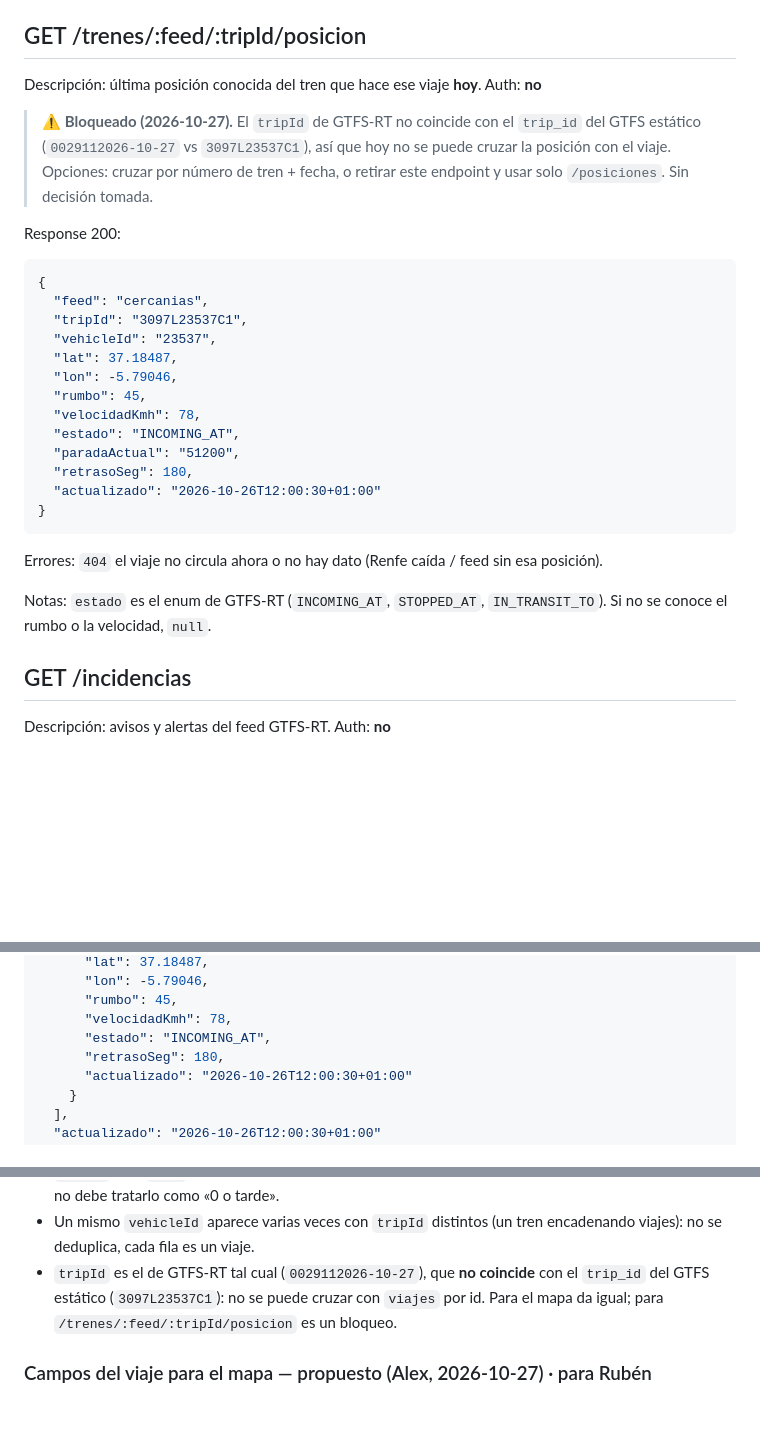
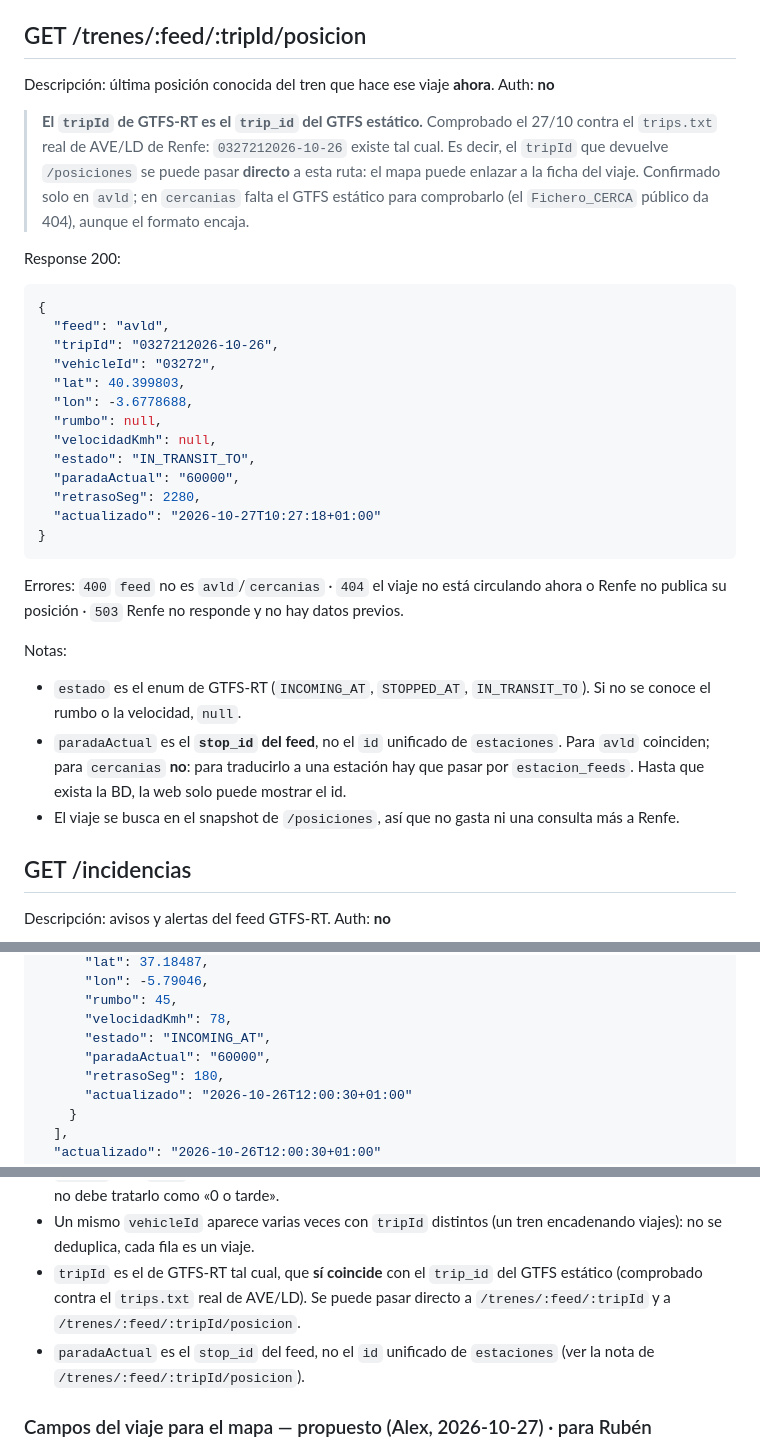
Before and after one commit to Alex-Oses/renfe-app, a Markdown page: obsidian/02-contratos-api/endpoints.md, 3 parts joined by grey strips. Drawn GitHub-style; blank space fills up the shorter version.

````diff
--- a/obsidian/02-contratos-api/endpoints.md
+++ b/obsidian/02-contratos-api/endpoints.md
@@ -243,36 +243,44 @@ Notas:
 
 ## GET /trenes/:feed/:tripId/posicion
 
-Descripción: última posición conocida del tren que hace ese viaje **hoy**.
+Descripción: última posición conocida del tren que hace ese viaje **ahora**.
 Auth: **no**
 
-> ⚠️ **Bloqueado (2026-10-27).** El `tripId` de GTFS-RT no coincide con el `trip_id` del GTFS
-> estático (`0029112026-10-27` vs `3097L23537C1`), así que hoy no se puede cruzar la posición con
-> el viaje. Opciones: cruzar por número de tren + fecha, o retirar este endpoint y usar solo
-> `/posiciones`. Sin decisión tomada.
+> **El `tripId` de GTFS-RT es el `trip_id` del GTFS estático.** Comprobado el 27/10 contra el
+> `trips.txt` real de AVE/LD de Renfe: `0327212026-10-26` existe tal cual. Es decir, el `tripId` que
+> devuelve `/posiciones` se puede pasar **directo** a esta ruta: el mapa puede enlazar a la ficha
+> del viaje. Confirmado solo en `avld`; en `cercanias` falta el GTFS estático para comprobarlo
+> (el `Fichero_CERCA` público da 404), aunque el formato encaja.
 
 Response 200:
 
 ```json
 {
-  "feed": "cercanias",
-  "tripId": "3097L23537C1",
-  "vehicleId": "23537",
-  "lat": 37.18487,
-  "lon": -5.79046,
-  "rumbo": 45,
-  "velocidadKmh": 78,
-  "estado": "INCOMING_AT",
-  "paradaActual": "51200",
-  "retrasoSeg": 180,
-  "actualizado": "2026-10-26T12:00:30+01:00"
+  "feed": "avld",
+  "tripId": "0327212026-10-26",
+  "vehicleId": "03272",
+  "lat": 40.399803,
+  "lon": -3.6778688,
+  "rumbo": null,
+  "velocidadKmh": null,
+  "estado": "IN_TRANSIT_TO",
+  "paradaActual": "60000",
+  "retrasoSeg": 2280,
+  "actualizado": "2026-10-27T10:27:18+01:00"
 }
 ```
 
-Errores: `404` el viaje no circula ahora o no hay dato (Renfe caída / feed sin esa posición).
+Errores: `400` `feed` no es `avld`/`cercanias` · `404` el viaje no está circulando ahora o Renfe no
+publica su posición · `503` Renfe no responde y no hay datos previos.
 
-Notas: `estado` es el enum de GTFS-RT (`INCOMING_AT`, `STOPPED_AT`, `IN_TRANSIT_TO`). Si no se
-conoce el rumbo o la velocidad, `null`.
+Notas:
+
+- `estado` es el enum de GTFS-RT (`INCOMING_AT`, `STOPPED_AT`, `IN_TRANSIT_TO`). Si no se conoce el
+  rumbo o la velocidad, `null`.
+- `paradaActual` es el **`stop_id` del feed**, no el `id` unificado de `estaciones`. Para `avld`
+  coinciden; para `cercanias` **no**: para traducirlo a una estación hay que pasar por
+  `estacion_feeds`. Hasta que exista la BD, la web solo puede mostrar el id.
+- El viaje se busca en el snapshot de `/posiciones`, así que no gasta ni una consulta más a Renfe.
 
 ## GET /incidencias
 
@@ -330,6 +338,7 @@ Response 200:
       "rumbo": 45,
       "velocidadKmh": 78,
       "estado": "INCOMING_AT",
+      "paradaActual": "60000",
       "retrasoSeg": 180,
       "actualizado": "2026-10-26T12:00:30+01:00"
     }
@@ -359,9 +368,11 @@ Notas:
   así que la web no debe tratarlo como «0 o tarde».
 - Un mismo `vehicleId` aparece varias veces con `tripId` distintos (un tren encadenando viajes): no
   se deduplica, cada fila es un viaje.
-- `tripId` es el de GTFS-RT tal cual (`0029112026-10-27`), que **no coincide** con el `trip_id` del
-  GTFS estático (`3097L23537C1`): no se puede cruzar con `viajes` por id. Para el mapa da igual;
-  para `/trenes/:feed/:tripId/posicion` es un bloqueo.
+- `tripId` es el de GTFS-RT tal cual, que **sí coincide** con el `trip_id` del GTFS estático
+  (comprobado contra el `trips.txt` real de AVE/LD). Se puede pasar directo a
+  `/trenes/:feed/:tripId` y a `/trenes/:feed/:tripId/posicion`.
+- `paradaActual` es el `stop_id` del feed, no el `id` unificado de `estaciones` (ver la nota de
+  `/trenes/:feed/:tripId/posicion`).
 
 ### Campos del viaje para el mapa — propuesto (Alex, 2026-10-27) · para Rubén
 
````
Also changed, not shown: obsidian/04-handoffs/2026-10-27-ruben-gtfs-estatico-para-marina.md (added, +91 -0 lines), obsidian/04-handoffs/2026-10-27-ruben-gtfsrt-para-alex.md (+5 -4 lines).
